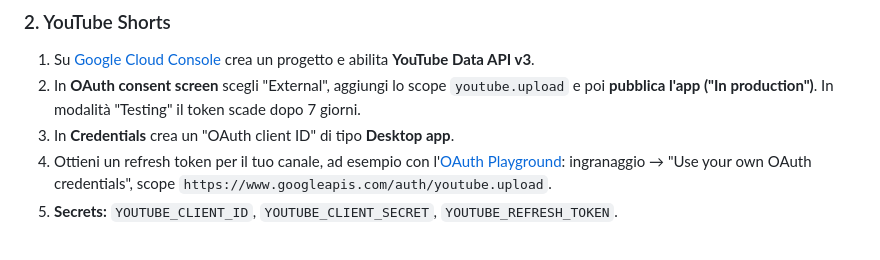
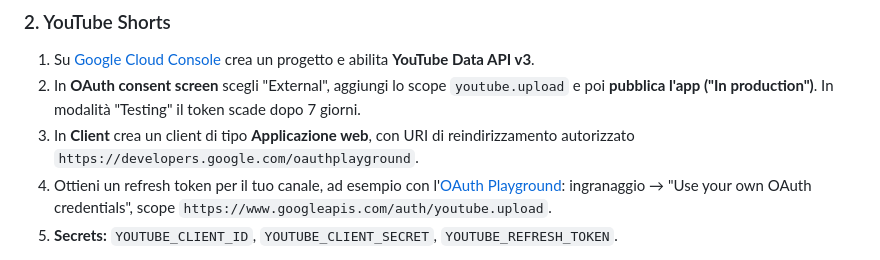
Before and after one commit to IvanAP-TA/Roamie, a Markdown page: video/automation/README.md, the part around the change. GitHub-like rendering.

Commit message:
Social videos: YouTube needs a web client for the OAuth Playground
Co-Authored-By: Claude Opus 5.5 <noreply@anthropic.com>

```diff
--- a/video/automation/README.md
+++ b/video/automation/README.md
@@ -36,7 +36,7 @@ In GitHub → Settings → Secrets and variables → Actions.
 
 1. Su [Google Cloud Console](https://console.cloud.google.com/) crea un progetto e abilita **YouTube Data API v3**.
 2. In **OAuth consent screen** scegli "External", aggiungi lo scope `youtube.upload` e poi **pubblica l'app ("In production")**. In modalità "Testing" il token scade dopo 7 giorni.
-3. In **Credentials** crea un "OAuth client ID" di tipo **Desktop app**.
+3. In **Client** crea un client di tipo **Applicazione web**, con URI di reindirizzamento autorizzato `https://developers.google.com/oauthplayground`.
 4. Ottieni un refresh token per il tuo canale, ad esempio con l'[OAuth Playground](https://developers.google.com/oauthplayground): ingranaggio → "Use your own OAuth credentials", scope `https://www.googleapis.com/auth/youtube.upload`.
 5. **Secrets:** `YOUTUBE_CLIENT_ID`, `YOUTUBE_CLIENT_SECRET`, `YOUTUBE_REFRESH_TOKEN`.
 
```
